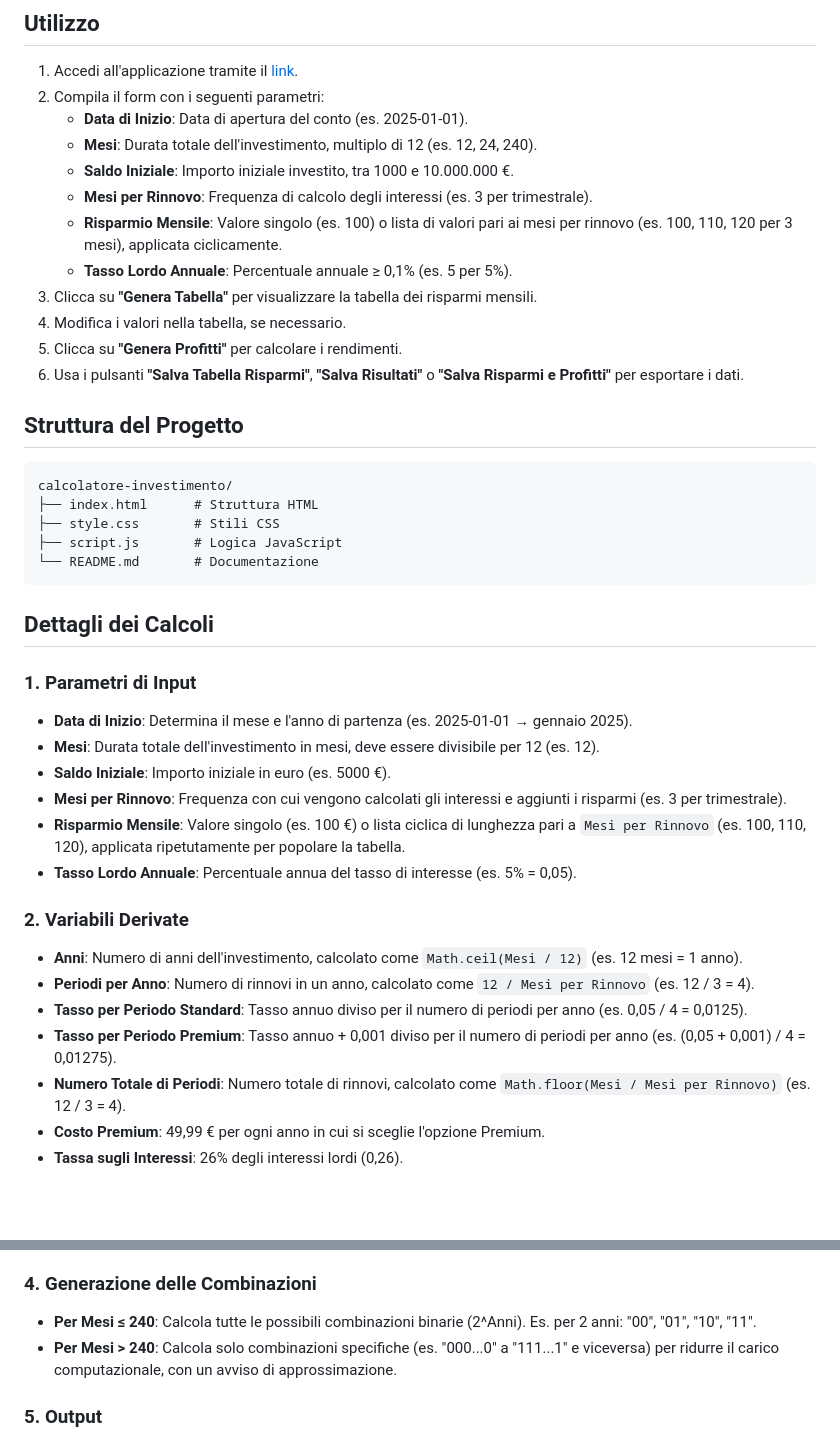
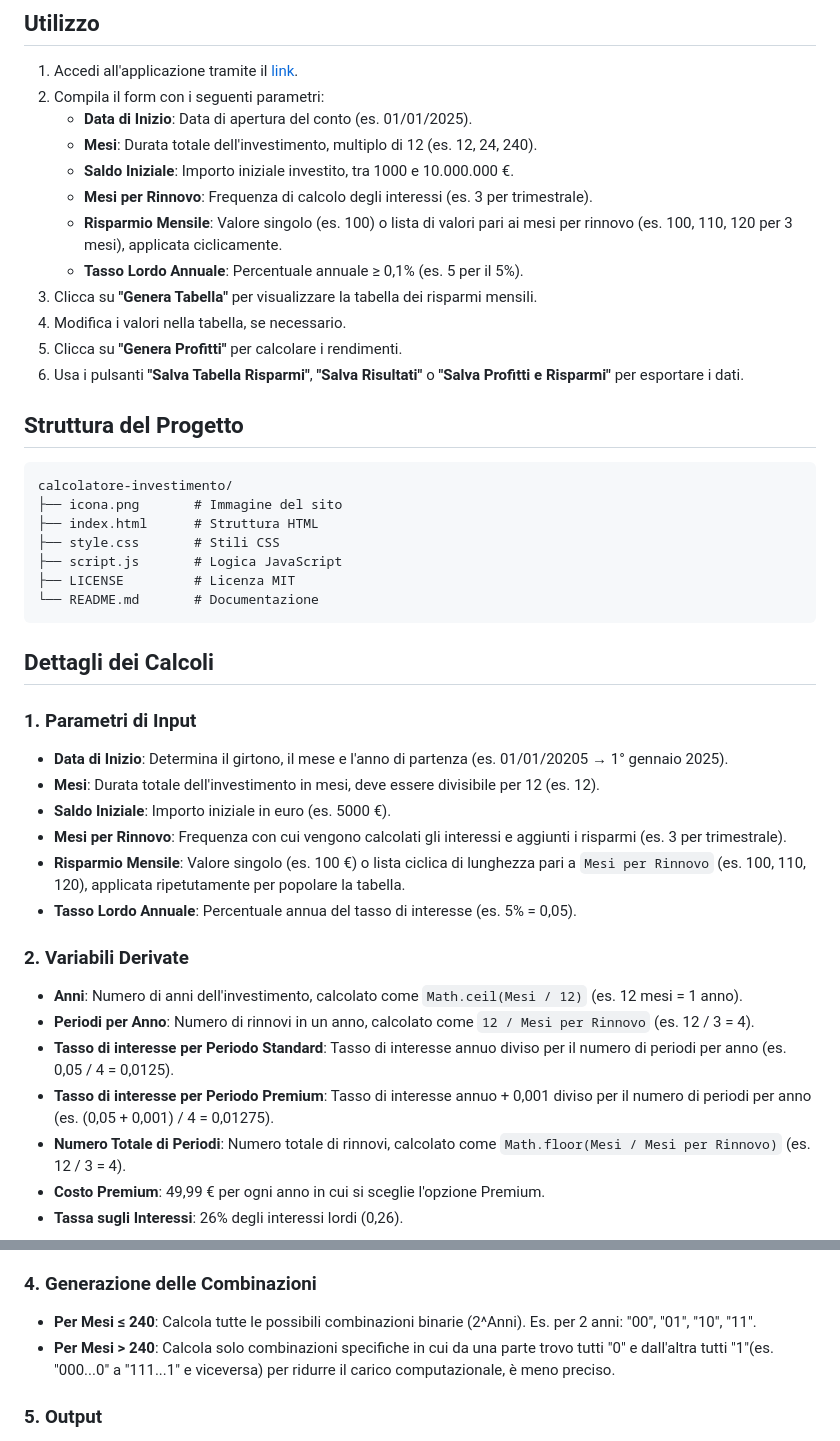
Before and after one commit to PecoraroAmal/calcolatore-investimento, a Markdown page: README.md, 2 parts joined by grey strips. Rendered like a GitHub page; blank space fills up the shorter version.

Commit message:
Modifica del file README.md

````diff
--- a/README.md
+++ b/README.md
@@ -34,31 +34,33 @@ L'applicazione calcola i rendimenti per tutte le combinazioni possibili di Stand
 
 1. Accedi all'applicazione tramite il [link](#).
 2. Compila il form con i seguenti parametri:
-   - **Data di Inizio**: Data di apertura del conto (es. 2025-01-01).
+   - **Data di Inizio**: Data di apertura del conto (es. 01/01/2025).
    - **Mesi**: Durata totale dell'investimento, multiplo di 12 (es. 12, 24, 240).
    - **Saldo Iniziale**: Importo iniziale investito, tra 1000 e 10.000.000 €.
    - **Mesi per Rinnovo**: Frequenza di calcolo degli interessi (es. 3 per trimestrale).
    - **Risparmio Mensile**: Valore singolo (es. 100) o lista di valori pari ai mesi per rinnovo (es. 100, 110, 120 per 3 mesi), applicata ciclicamente.
-   - **Tasso Lordo Annuale**: Percentuale annuale ≥ 0,1% (es. 5 per 5%).
+   - **Tasso Lordo Annuale**: Percentuale annuale ≥ 0,1% (es. 5 per il 5%).
 3. Clicca su **"Genera Tabella"** per visualizzare la tabella dei risparmi mensili.
 4. Modifica i valori nella tabella, se necessario.
 5. Clicca su **"Genera Profitti"** per calcolare i rendimenti.
-6. Usa i pulsanti **"Salva Tabella Risparmi"**, **"Salva Risultati"** o **"Salva Risparmi e Profitti"** per esportare i dati.
+6. Usa i pulsanti **"Salva Tabella Risparmi"**, **"Salva Risultati"** o **"Salva Profitti e Risparmi"** per esportare i dati.
 
 ## Struttura del Progetto
 
 ```
 calcolatore-investimento/
+├── icona.png       # Immagine del sito
 ├── index.html      # Struttura HTML
 ├── style.css       # Stili CSS
 ├── script.js       # Logica JavaScript
+├── LICENSE         # Licenza MIT
 └── README.md       # Documentazione
 ```
 
 ## Dettagli dei Calcoli
 
 ### 1. Parametri di Input
-- **Data di Inizio**: Determina il mese e l'anno di partenza (es. 2025-01-01 → gennaio 2025).
+- **Data di Inizio**: Determina il girtono, il mese e l'anno di partenza (es. 01/01/20205 → 1° gennaio 2025).
 - **Mesi**: Durata totale dell'investimento in mesi, deve essere divisibile per 12 (es. 12).
 - **Saldo Iniziale**: Importo iniziale in euro (es. 5000 €).
 - **Mesi per Rinnovo**: Frequenza con cui vengono calcolati gli interessi e aggiunti i risparmi (es. 3 per trimestrale).
@@ -68,8 +70,8 @@ calcolatore-investimento/
 ### 2. Variabili Derivate
 - **Anni**: Numero di anni dell'investimento, calcolato come `Math.ceil(Mesi / 12)` (es. 12 mesi = 1 anno).
 - **Periodi per Anno**: Numero di rinnovi in un anno, calcolato come `12 / Mesi per Rinnovo` (es. 12 / 3 = 4).
-- **Tasso per Periodo Standard**: Tasso annuo diviso per il numero di periodi per anno (es. 0,05 / 4 = 0,0125).
-- **Tasso per Periodo Premium**: Tasso annuo + 0,001 diviso per il numero di periodi per anno (es. (0,05 + 0,001) / 4 = 0,01275).
+- **Tasso di interesse per Periodo Standard**: Tasso di interesse annuo diviso per il numero di periodi per anno (es. 0,05 / 4 = 0,0125).
+- **Tasso di interesse per Periodo Premium**: Tasso di interesse annuo + 0,001 diviso per il numero di periodi per anno (es. (0,05 + 0,001) / 4 = 0,01275).
 - **Numero Totale di Periodi**: Numero totale di rinnovi, calcolato come `Math.floor(Mesi / Mesi per Rinnovo)` (es. 12 / 3 = 4).
 - **Costo Premium**: 49,99 € per ogni anno in cui si sceglie l'opzione Premium.
 - **Tassa sugli Interessi**: 26% degli interessi lordi (0,26).
@@ -101,7 +103,7 @@ Ogni combinazione è rappresentata come una stringa binaria lunga quanto il nume
 
 ### 4. Generazione delle Combinazioni
 - **Per Mesi ≤ 240**: Calcola tutte le possibili combinazioni binarie (2^Anni). Es. per 2 anni: "00", "01", "10", "11".
-- **Per Mesi > 240**: Calcola solo combinazioni specifiche (es. "000...0" a "111...1" e viceversa) per ridurre il carico computazionale, con un avviso di approssimazione.
+- **Per Mesi > 240**: Calcola solo combinazioni specifiche in cui da una parte trovo tutti "0" e dall'altra tutti "1"(es. "000...0" a "111...1" e viceversa) per ridurre il carico computazionale, è meno preciso.
 
 ### 5. Output
 - **Tutto Standard**: Risultato della combinazione "00...0".
````
Also changed, not shown: other parts of README.md (+1 -1 lines).
